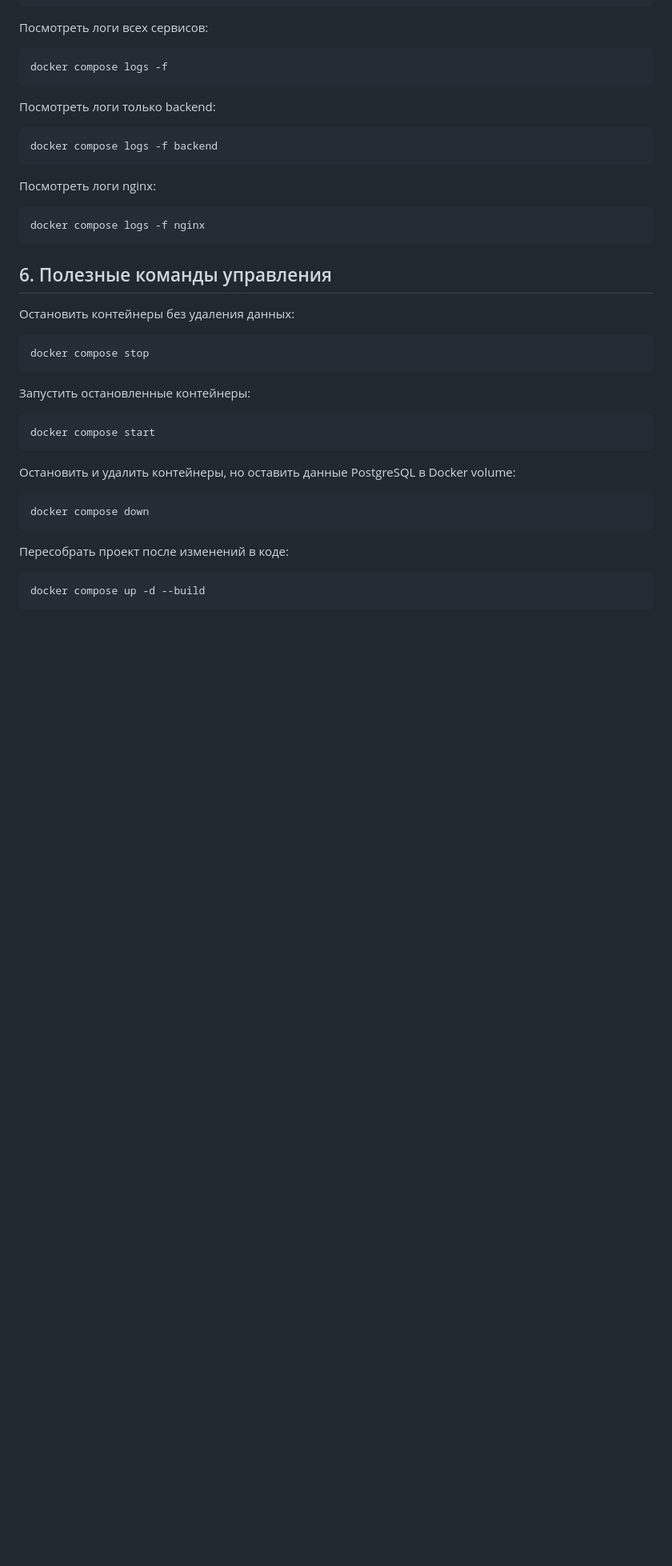
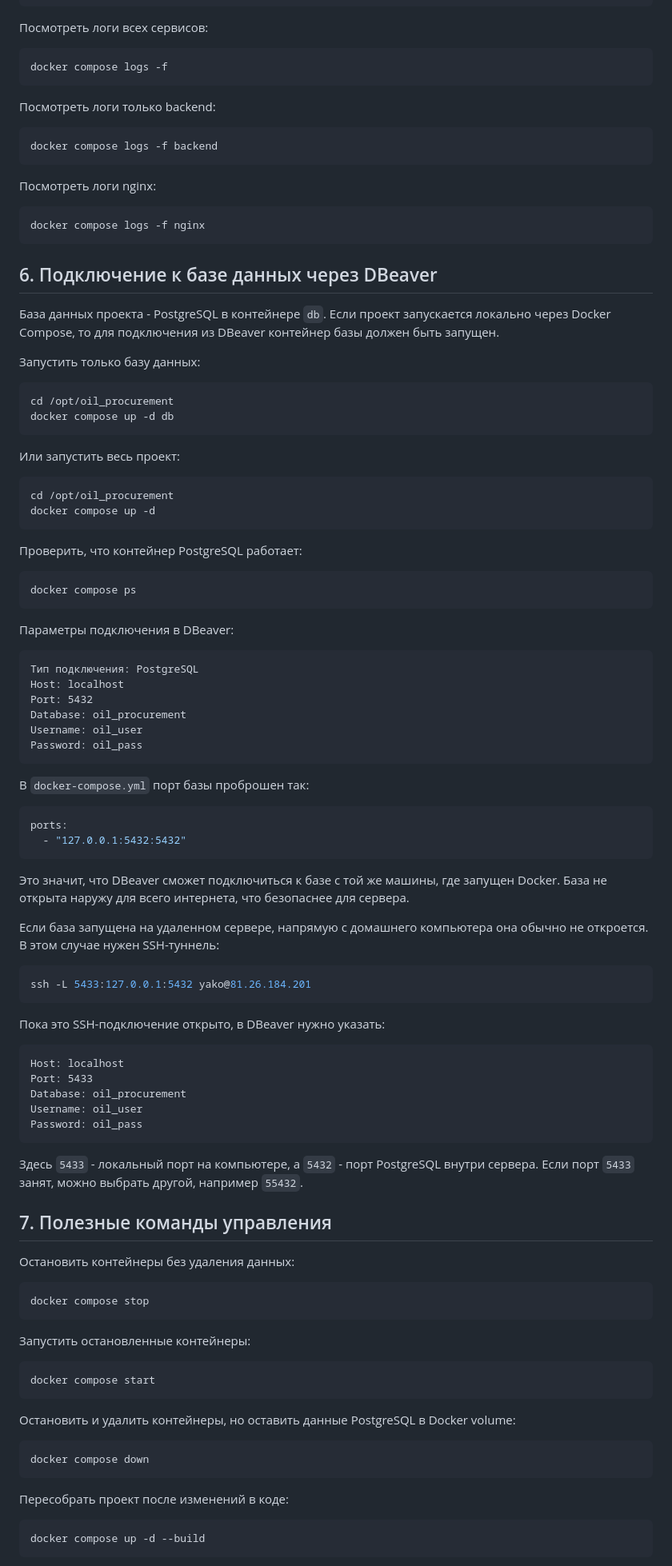
Before and after one commit to gtYako/tatneft-purchase, a Markdown page: RUN_LINUX.md, the part around one of its changes. Shown at 80% size. Rendered like a GitHub page; blank space fills up the shorter version.

Commit message:
Document DBeaver database connection

````diff
--- a/RUN_LINUX.md
+++ b/RUN_LINUX.md
@@ -143,7 +143,69 @@ docker compose logs -f backend
 docker compose logs -f nginx
 ```
 
-## 6. Полезные команды управления
+## 6. Подключение к базе данных через DBeaver
+
+База данных проекта - PostgreSQL в контейнере `db`. Если проект запускается локально через Docker Compose, то для подключения из DBeaver контейнер базы должен быть запущен.
+
+Запустить только базу данных:
+
+```bash
+cd /opt/oil_procurement
+docker compose up -d db
+```
+
+Или запустить весь проект:
+
+```bash
+cd /opt/oil_procurement
+docker compose up -d
+```
+
+Проверить, что контейнер PostgreSQL работает:
+
+```bash
+docker compose ps
+```
+
+Параметры подключения в DBeaver:
+
+```text
+Тип подключения: PostgreSQL
+Host: localhost
+Port: 5432
+Database: oil_procurement
+Username: oil_user
+Password: oil_pass
+```
+
+В `docker-compose.yml` порт базы проброшен так:
+
+```yaml
+ports:
+  - "127.0.0.1:5432:5432"
+```
+
+Это значит, что DBeaver сможет подключиться к базе с той же машины, где запущен Docker. База не открыта наружу для всего интернета, что безопаснее для сервера.
+
+Если база запущена на удаленном сервере, напрямую с домашнего компьютера она обычно не откроется. В этом случае нужен SSH-туннель:
+
+```bash
+ssh -L 5433:127.0.0.1:5432 yako@81.26.184.201
+```
+
+Пока это SSH-подключение открыто, в DBeaver нужно указать:
+
+```text
+Host: localhost
+Port: 5433
+Database: oil_procurement
+Username: oil_user
+Password: oil_pass
+```
+
+Здесь `5433` - локальный порт на компьютере, а `5432` - порт PostgreSQL внутри сервера. Если порт `5433` занят, можно выбрать другой, например `55432`.
+
+## 7. Полезные команды управления
 
 Остановить контейнеры без удаления данных:
 
````
Also changed, not shown: other parts of RUN_LINUX.md (+5 -5 lines).
